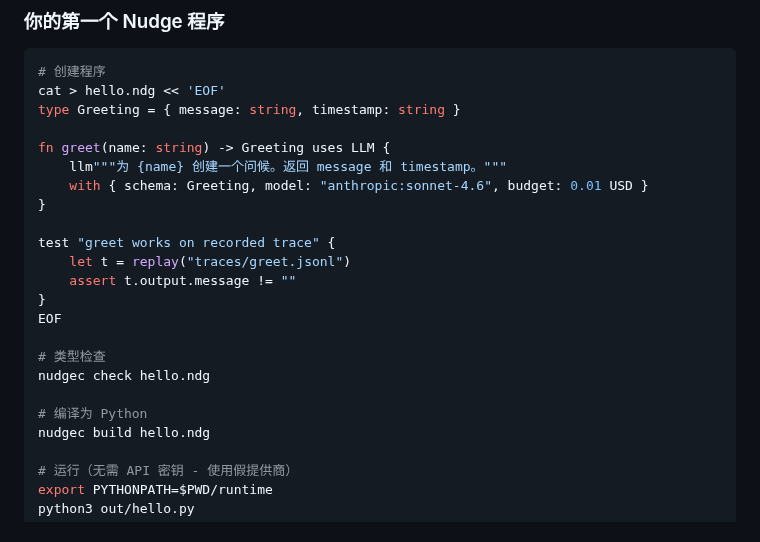
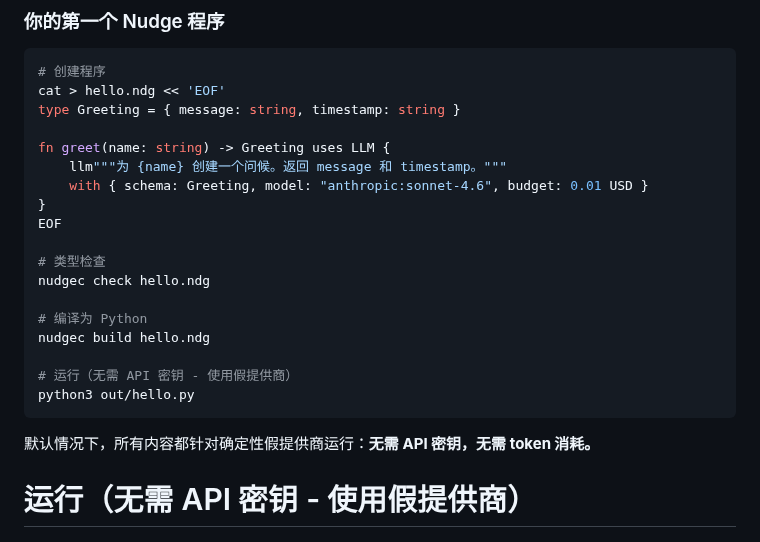
Before and after one commit to NekomyaDev/nudge, a Markdown page: README.zh-CN.md, the part around the change. Rendered like a GitHub page.

````diff
--- a/README.zh-CN.md
+++ b/README.zh-CN.md
@@ -140,11 +140,6 @@ fn greet(name: string) -> Greeting uses LLM {
     llm"""为 {name} 创建一个问候。返回 message 和 timestamp。"""
     with { schema: Greeting, model: "anthropic:sonnet-4.6", budget: 0.01 USD }
 }
-
-test "greet works on recorded trace" {
-    let t = replay("traces/greet.jsonl")
-    assert t.output.message != ""
-}
 EOF
 
 # 类型检查
@@ -152,6 +147,12 @@ nudgec check hello.ndg
 
 # 编译为 Python
 nudgec build hello.ndg
+
+# 运行（无需 API 密钥 - 使用假提供商）
+python3 out/hello.py
+```
+
+默认情况下，所有内容都针对确定性假提供商运行：**无需 API 密钥，无需 token 消耗。**
 
 # 运行（无需 API 密钥 - 使用假提供商）
 export PYTHONPATH=$PWD/runtime
````
Also changed, not shown: README.md (+0 -9 lines).
